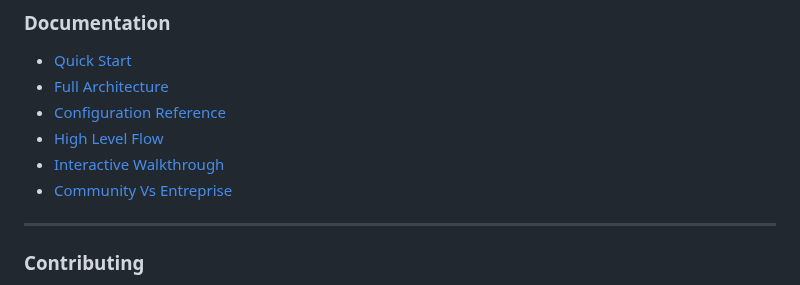
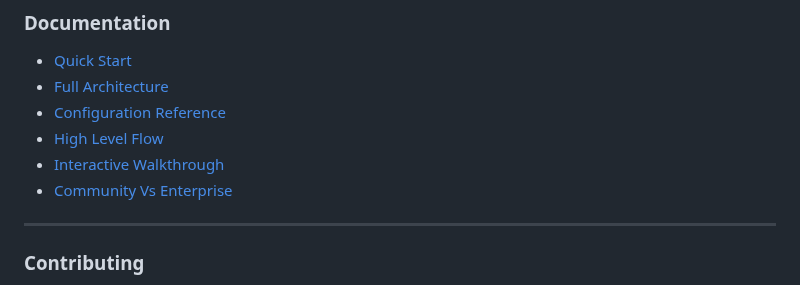
Before and after one commit to fcn06/trust_gateway, a Markdown page: README.md, the part around one of its changes. Drawn GitHub-style.

Commit message:
Adjustment of Readme

```diff
--- a/README.md
+++ b/README.md
@@ -107,7 +110,7 @@ priority = 20
 * [Configuration Reference](documentation/configuration.md)
 * [High Level Flow](documentation/high_level_flow.md)
 * [Interactive Walkthrough](documentation/interactive_walkthrough.md)
-* [Community Vs Entreprise](documentation/community_vs_entreprise.md)
+* [Community Vs Enterprise](documentation/community_vs_enterprise.md)
 
 ---
 
```
Also changed, not shown: other parts of README.md (+3 -0 lines), documentation/community_vs_enterprise.md (renamed from documentation/community_vs_entreprise.md).
